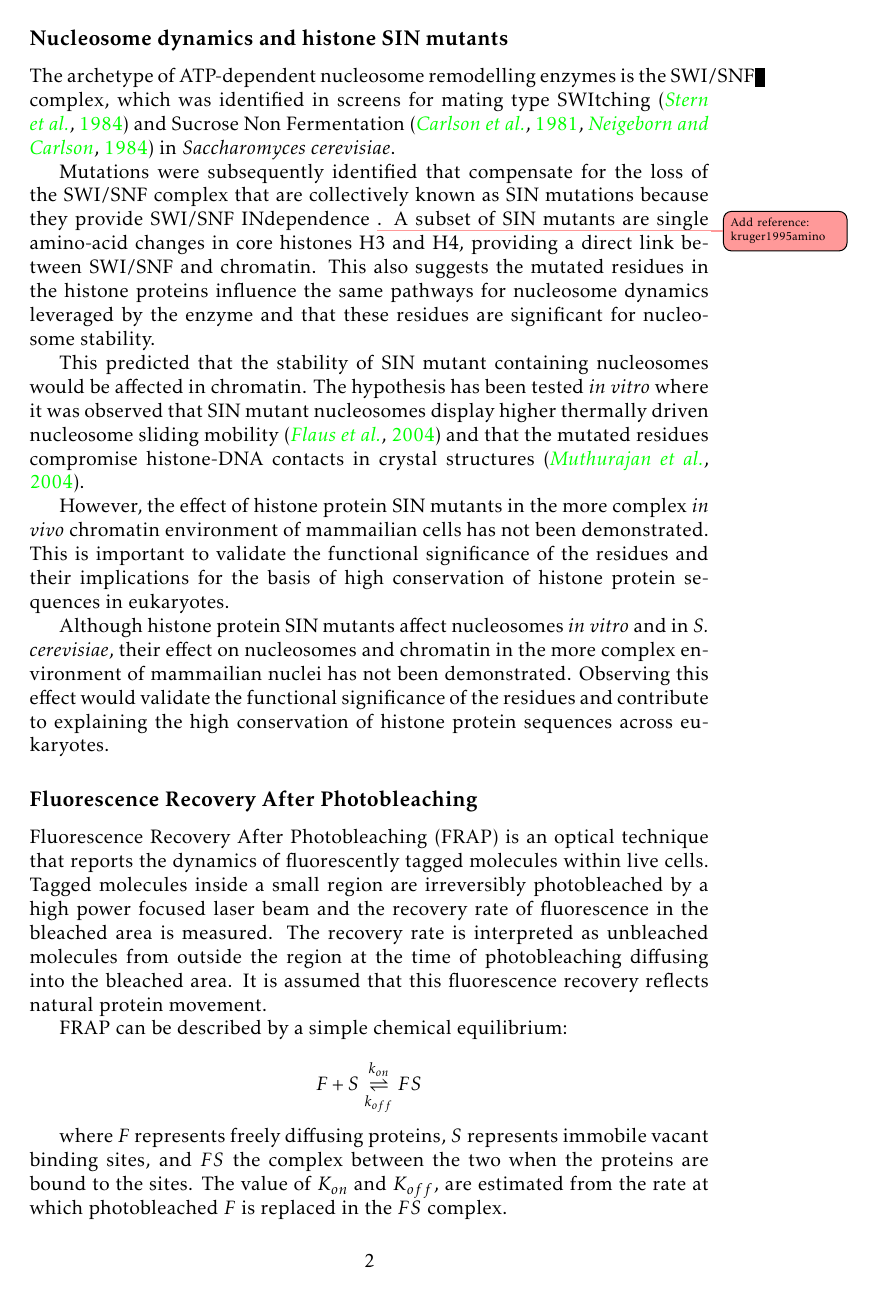
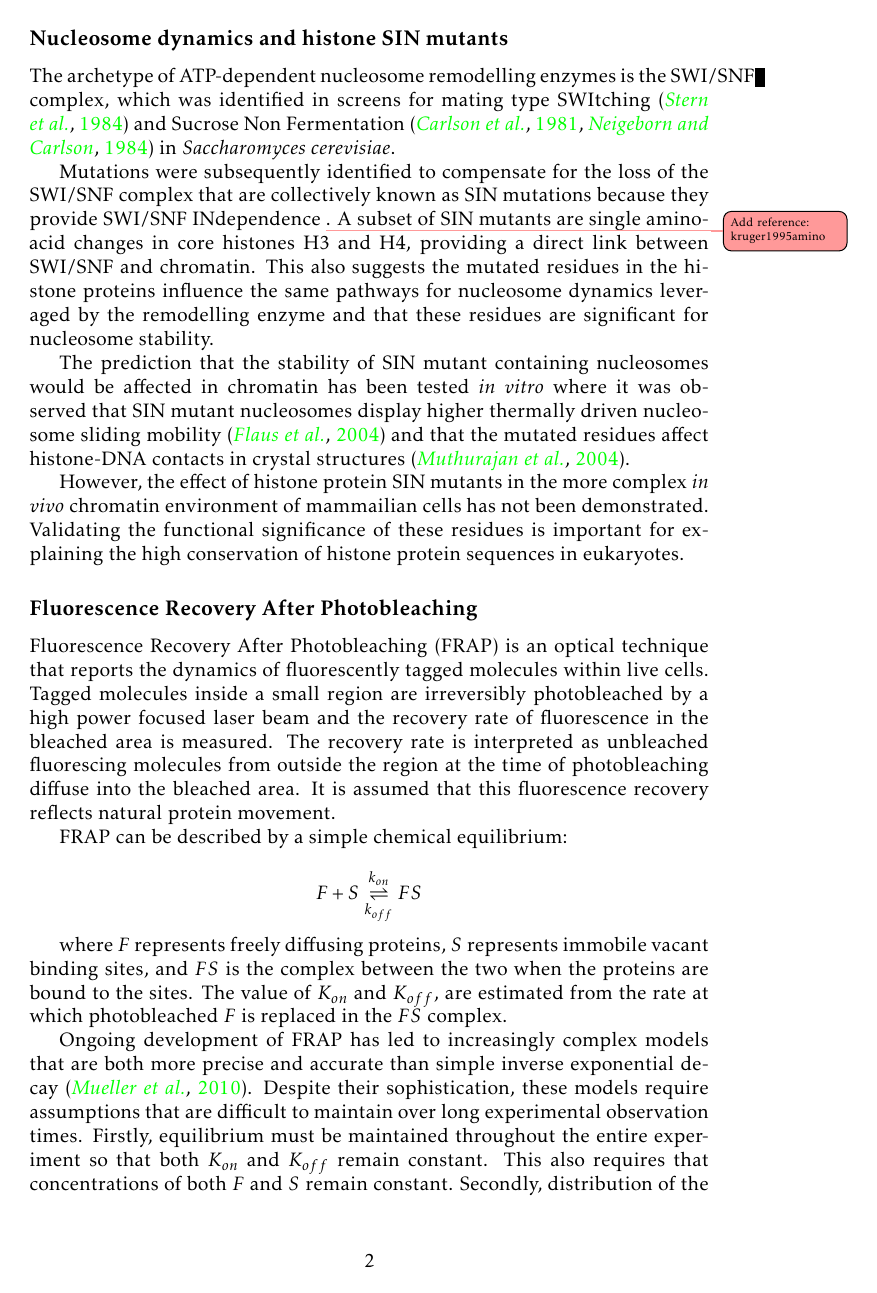
Before and after one commit to af-lab/kill-frap, a LaTeX book (kill-frap.tex, which reads sections/intro.tex): page 2 of 16. Compiled offline with pdfLaTeX.

Commit message:
Text updates to Intro and Methods

```diff
--- a/sections/intro.tex
+++ b/sections/intro.tex
@@ -38,38 +39,29 @@
     \citep{SNF-mutants-original-discovery, SNF-mutants2} in
     \textit{Saccharomyces cerevisiae}.
 
-    Mutations were subsequently identified that compensate for the
+    Mutations were subsequently identified to compensate for the
     loss of the SWI/SNF complex that are collectively known as SIN
     mutations because they provide SWI/SNF INdependence
     \addref{kruger1995amino}.  A subset of SIN mutants are single
     amino-acid changes in core histones H3 and H4, providing a direct
     link between SWI/SNF and chromatin.  This also suggests the
     mutated residues in the histone proteins influence the same
-    pathways for nucleosome dynamics leveraged by the enzyme and that
+    pathways for nucleosome dynamics leveraged by the remodelling enzyme and that
     these residues are significant for nucleosome stability.
 
-    This predicted that the stability of SIN mutant containing
-    nucleosomes would be affected in chromatin.
-    The hypothesis has been tested \textit{in vitro}
+    The prediction that the stability of SIN mutant containing
+    nucleosomes would be affected in chromatin has been tested \textit{in vitro}
     where it was observed that SIN mutant nucleosomes display higher
     thermally driven nucleosome sliding mobility \citep{flaus2004sin}
-    and that the mutated residues compromise histone-DNA contacts in
+    and that the mutated residues affect histone-DNA contacts in
     crystal structures \citep{muthurajan2004crystal}.
 
     However, the effect of histone protein SIN mutants
     in the more complex \textit{in vivo} chromatin environment
-    of mammailian cells has not been demonstrated. This is important to
-    validate the functional significance of the residues
-    and their implications for the basis of high conservation of
+    of mammailian cells has not been demonstrated.
+    Validating the functional significance of these residues
+    is important for explaining the high conservation of
     histone protein sequences in eukaryotes.
-
-    Although histone protein SIN mutants affect nucleosomes \textit{in
-      vitro} and in \textit{S. cerevisiae}, their effect on
-    nucleosomes and chromatin in the more complex environment of
-    mammailian nuclei has not been demonstrated.  Observing this
-    effect would validate the functional significance of the residues
-    and contribute to explaining the high conservation of histone
-    protein sequences across eukaryotes.
 
   \subsection{Fluorescence Recovery After Photobleaching}
 
@@ -77,8 +69,9 @@
     that reports the dynamics of fluorescently tagged molecules within live cells.
     Tagged molecules inside a small region are irreversibly photobleached by
     a high power focused laser beam and the recovery rate of fluorescence
-    in the bleached area is measured. The recovery rate is interpreted as unbleached molecules
-    from outside the region at the time of photobleaching diffusing into the bleached area.
+    in the bleached area is measured. The recovery rate is interpreted
+    as unbleached fluorescing molecules from outside the region
+    at the time of photobleaching diffuse into the bleached area.
     It is assumed that this fluorescence recovery reflects natural protein movement.
 
     FRAP can be described by a simple chemical equilibrium:
@@ -89,7 +82,7 @@
 
     where $F$ represents freely diffusing proteins,
     $S$ represents immobile vacant binding sites,
-    and $FS$ the complex between the two when the proteins are bound to the sites.
+    and $FS$ is the complex between the two when the proteins are bound to the sites.
     The value of \Kon{} and \Koff{},
     are estimated from the rate at which photobleached $F$ is replaced in the $FS$ complex.
 
@@ -101,7 +94,7 @@
     Firstly, equilibrium must be maintained throughout the entire experiment
     so that both \Kon{} and \Koff{} remain constant.
     This also requires that concentrations of both $F$ and $S$ remain constant.
-    Secondly, distribution of the fluorescently tagged molecule must mimic the endogenous protein.
+    Secondly, distribution of the fluorescently tagged molecules must mimic the endogenous protein.
     And finally, the binding sites must be part of a large, relatively immobile complex
     on the time and length scale of the recovery.
 
```
Also changed, not shown: sections/methods.tex (+9 -7 lines), sections/intro.tex (42 more changed lines).
